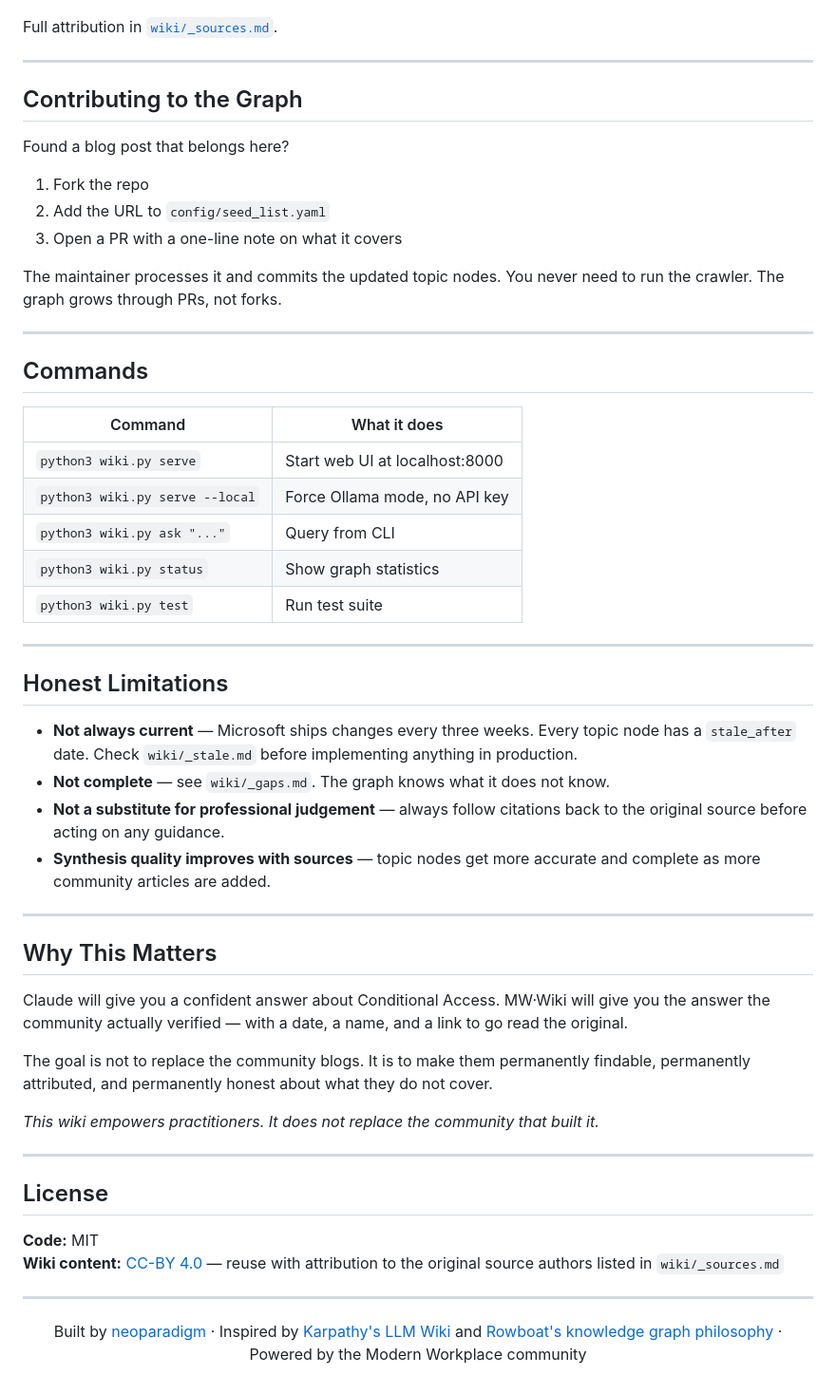
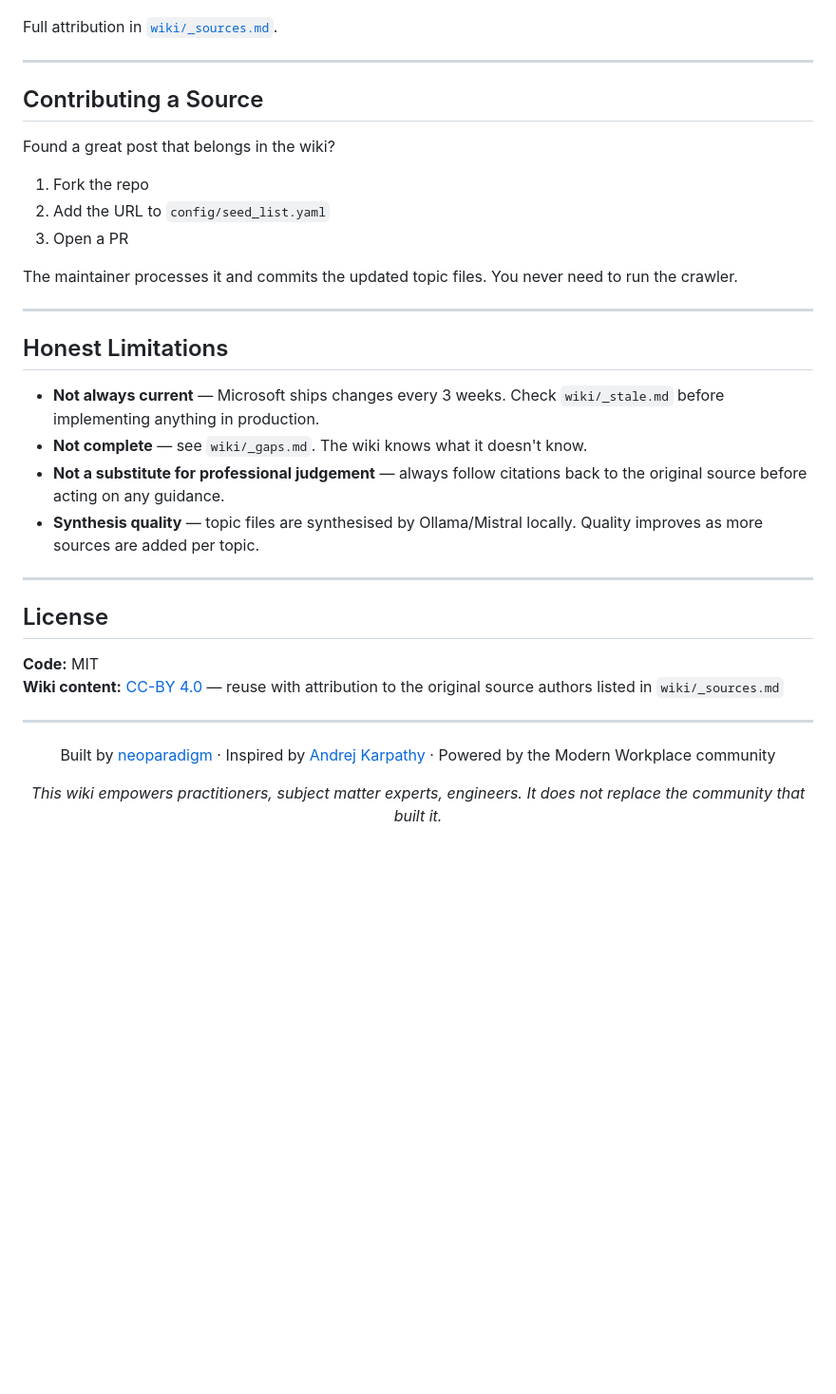
Before and after one commit to neoparadigm/mw-wiki, a Markdown page: README.md, the part around one of its changes. Shown at 95% size. Rendered like a GitHub page; blank space fills up the shorter version.

```diff
--- a/README.md
+++ b/README.md
@@ -145,46 +122,24 @@ Full attribution in [`wiki/_sources.md`](wiki/_sources.md).
 
 ---
 
-## Contributing to the Graph
+## Contributing a Source
 
-Found a blog post that belongs here?
+Found a great post that belongs in the wiki?
 
 1. Fork the repo
 2. Add the URL to `config/seed_list.yaml`
-3. Open a PR with a one-line note on what it covers
+3. Open a PR
 
-The maintainer processes it and commits the updated topic nodes. You never need to run the crawler. The graph grows through PRs, not forks.
-
----
-
-## Commands
-
-| Command | What it does |
-|---|---|
-| `python3 wiki.py serve` | Start web UI at localhost:8000 |
-| `python3 wiki.py serve --local` | Force Ollama mode, no API key |
-| `python3 wiki.py ask "..."` | Query from CLI |
-| `python3 wiki.py status` | Show graph statistics |
-| `python3 wiki.py test` | Run test suite |
+The maintainer processes it and commits the updated topic files. You never need to run the crawler.
 
 ---
 
 ## Honest Limitations
 
-- **Not always current** — Microsoft ships changes every three weeks. Every topic node has a `stale_after` date. Check `wiki/_stale.md` before implementing anything in production.
-- **Not complete** — see `wiki/_gaps.md`. The graph knows what it does not know.
+- **Not always current** — Microsoft ships changes every 3 weeks. Check `wiki/_stale.md` before implementing anything in production.
+- **Not complete** — see `wiki/_gaps.md`. The wiki knows what it doesn't know.
 - **Not a substitute for professional judgement** — always follow citations back to the original source before acting on any guidance.
-- **Synthesis quality improves with sources** — topic nodes get more accurate and complete as more community articles are added.
-
----
-
-## Why This Matters
-
-Claude will give you a confident answer about Conditional Access. MW·Wiki will give you the answer the community actually verified — with a date, a name, and a link to go read the original.
-
-The goal is not to replace the community blogs. It is to make them permanently findable, permanently attributed, and permanently honest about what they do not cover.
-
-*This wiki empowers practitioners. It does not replace the community that built it.*
+- **Synthesis quality** — topic files are synthesised by Ollama/Mistral locally. Quality improves as more sources are added per topic.
 
 ---
 
@@ -197,6 +152,8 @@ The goal is not to replace the community blogs. It is to make them permanently f
 
 <div align="center">
 
-Built by [neoparadigm](https://github.com/neoparadigm) · Inspired by [Karpathy's LLM Wiki](https://github.com/karpathy) and [Rowboat's knowledge graph philosophy](https://github.com/rowboatlabs/rowboat) · Powered by the Modern Workplace community
+Built by [neoparadigm](https://github.com/neoparadigm) · Inspired by [Andrej Karpathy](https://github.com/karpathy) · Powered by the Modern Workplace community
+
+*This wiki empowers practitioners, subject matter experts, engineers. It does not replace the community that built it.*
 
 </div>
```
Also changed, not shown: other parts of README.md (+49 -72 lines).
